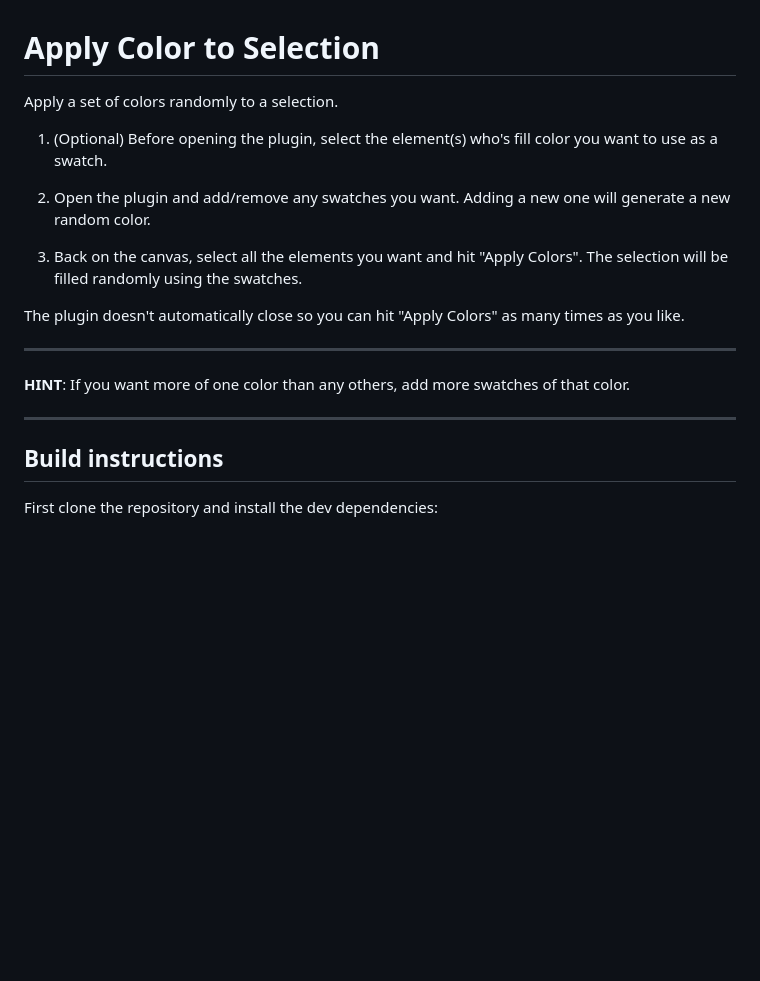
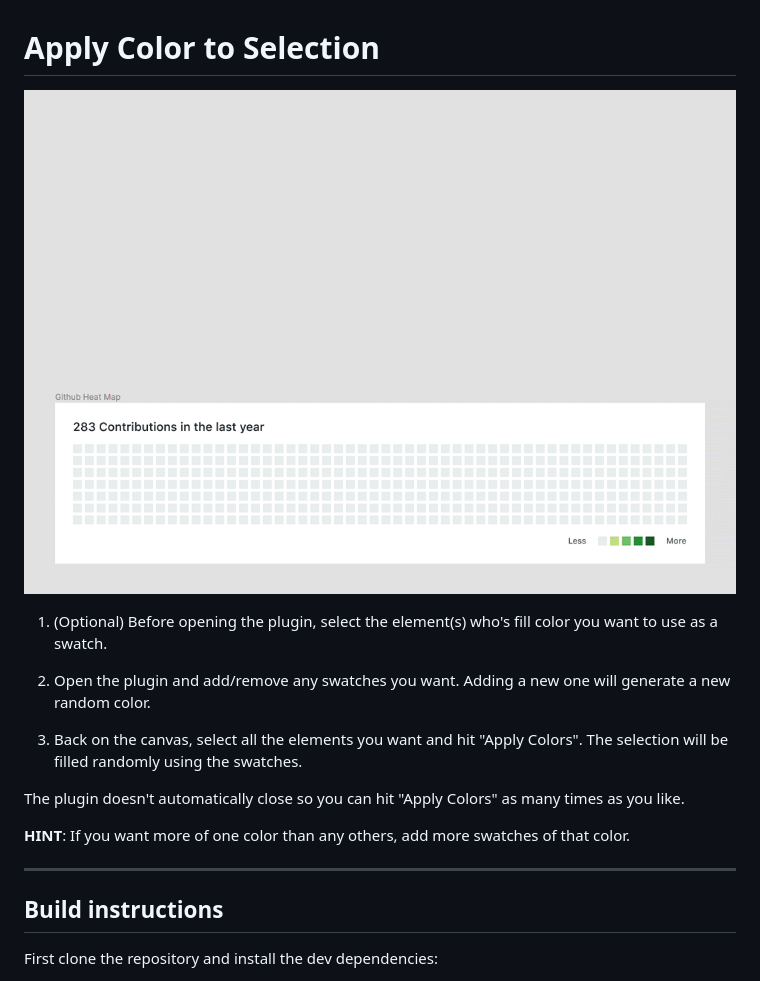
Before and after one commit to craigmdennis/figma-apply-colors-to-selection, a Markdown page: README.md, the part around the change. Rendered like a GitHub page; pictures changed too: src/assets/figma-plugin-github-heatmap-demo.gif (added); blank space fills up the shorter version.

Commit message:
Add gif demo to readme

```diff
--- a/README.md
+++ b/README.md
@@ -1,5 +1,6 @@
 # Apply Color to Selection
-Apply a set of colors randomly to a selection.
+
+![Github Heat Map Demo](./src/assets/figma-plugin-github-heatmap-demo.gif)
 
 1. (Optional) Before opening the plugin, select the element(s) who's fill color you want to use as a swatch.
 
@@ -9,12 +10,9 @@ Apply a set of colors randomly to a selection.
 
 The plugin doesn't automatically close so you can hit "Apply Colors" as many times as you like.
 
----
-
 **HINT**: If you want more of one color than any others, add more swatches of that color.
 
 ---
-
 
 ## Build instructions
 First clone the repository and install the dev dependencies:
```
